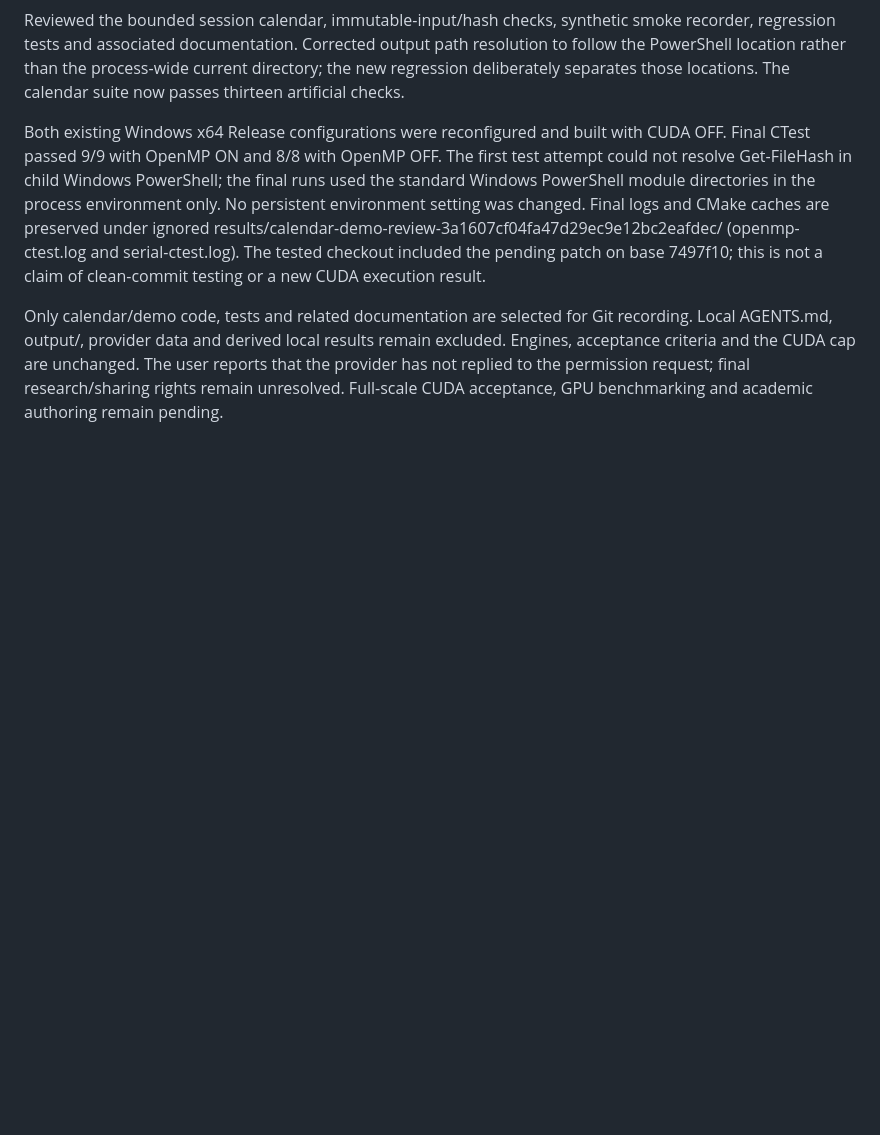
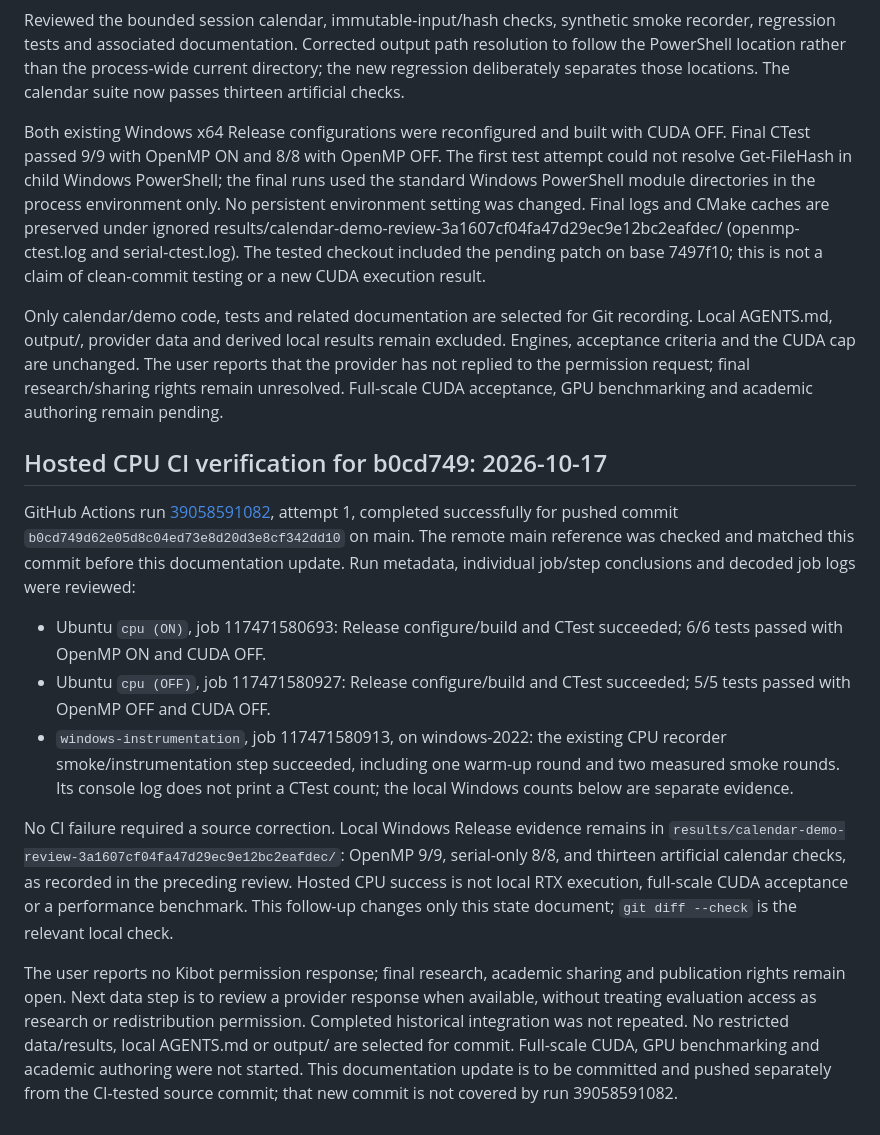
Before and after one commit to rahmancelik74-cmd/vaR-hpc, a Markdown page: docs/project-state.md, the part around the change. Rendered like a GitHub page; blank space fills up the shorter version.

Commit message:
Record successful hosted CPU CI for calendar and demo changes

```diff
--- a/docs/project-state.md
+++ b/docs/project-state.md
@@ -433,3 +433,36 @@ remain excluded. Engines, acceptance criteria and the CUDA cap are unchanged.
 The user reports that the provider has not replied to the permission request;
 final research/sharing rights remain unresolved. Full-scale CUDA acceptance,
 GPU benchmarking and academic authoring remain pending.
+
+## Hosted CPU CI verification for b0cd749: 2026-10-17
+
+GitHub Actions run [39058591082](https://github.com/rahmancelik74-cmd/vaR-hpc/actions/runs/39058591082),
+attempt 1, completed successfully for pushed commit
+`b0cd749d62e05d8c04ed73e8d20d3e8cf342dd10` on main. The remote main reference
+was checked and matched this commit before this documentation update.
+Run metadata, individual job/step conclusions and decoded job logs were reviewed:
+
+- Ubuntu `cpu (ON)`, job 117471580693: Release configure/build and CTest
+  succeeded; 6/6 tests passed with OpenMP ON and CUDA OFF.
+- Ubuntu `cpu (OFF)`, job 117471580927: Release configure/build and CTest
+  succeeded; 5/5 tests passed with OpenMP OFF and CUDA OFF.
+- `windows-instrumentation`, job 117471580913, on windows-2022: the existing
+  CPU recorder smoke/instrumentation step succeeded, including one warm-up
+  round and two measured smoke rounds. Its console log does not print a
+  CTest count; the local Windows counts below are separate evidence.
+
+No CI failure required a source correction. Local Windows Release evidence
+remains in `results/calendar-demo-review-3a1607cf04fa47d29ec9e12bc2eafdec/`:
+OpenMP 9/9, serial-only 8/8, and thirteen artificial calendar checks, as recorded
+in the preceding review. Hosted CPU success is not local RTX execution,
+full-scale CUDA acceptance or a performance benchmark. This follow-up changes
+only this state document; `git diff --check` is the relevant local check.
+
+The user reports no Kibot permission response; final research, academic sharing
+and publication rights remain open. Next data step is to review a provider
+response when available, without treating evaluation access as research or
+redistribution permission. Completed historical integration was not repeated.
+No restricted data/results, local AGENTS.md or output/ are selected for commit.
+Full-scale CUDA, GPU benchmarking and academic authoring were not started.
+This documentation update is to be committed and pushed separately from the
+CI-tested source commit; that new commit is not covered by run 39058591082.
```
